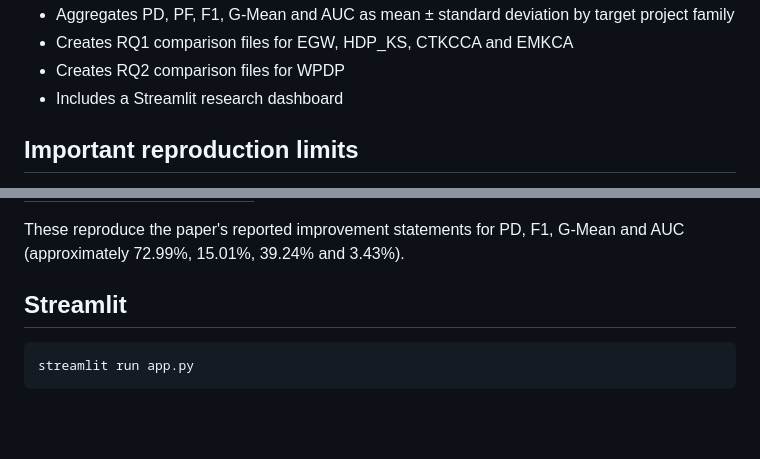
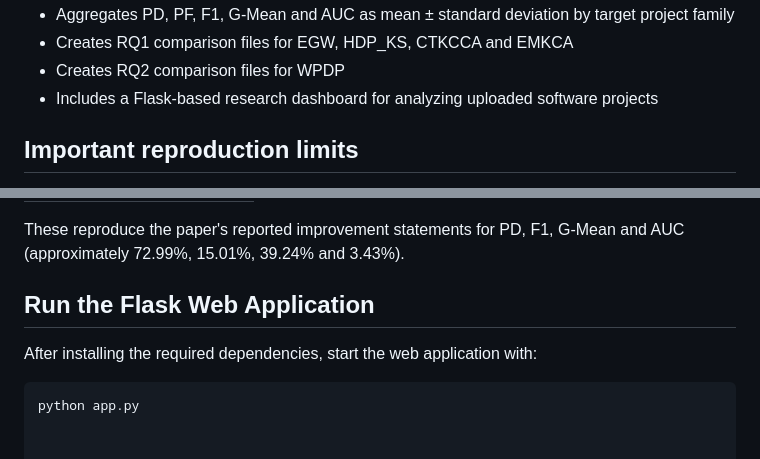
Before and after one commit to mashal21442/entl-software-defect-analyzer, a Markdown page: README.md, 2 parts joined by grey strips. GitHub-like rendering; blank space fills up the shorter version.

````diff
--- a/README.md
+++ b/README.md
@@ -22,7 +22,7 @@ reproduction of:
 - Aggregates PD, PF, F1, G-Mean and AUC as mean ± standard deviation by target project family
 - Creates RQ1 comparison files for EGW, HDP_KS, CTKCCA and EMKCA
 - Creates RQ2 comparison files for WPDP
-- Includes a Streamlit research dashboard
+- Includes a Flask-based research dashboard for analyzing uploaded software projects
 
 ## Important reproduction limits
 
@@ -195,8 +195,9 @@ results/paper_comparison/local_ENTL_vs_published_ENTL.csv
 These reproduce the paper's reported improvement statements for PD, F1,
 G-Mean and AUC (approximately 72.99%, 15.01%, 39.24% and 3.43%).
 
-## Streamlit
+## Run the Flask Web Application
+
+After installing the required dependencies, start the web application with:
 
 ```powershell
-streamlit run app.py
-```
+python app.py
````
